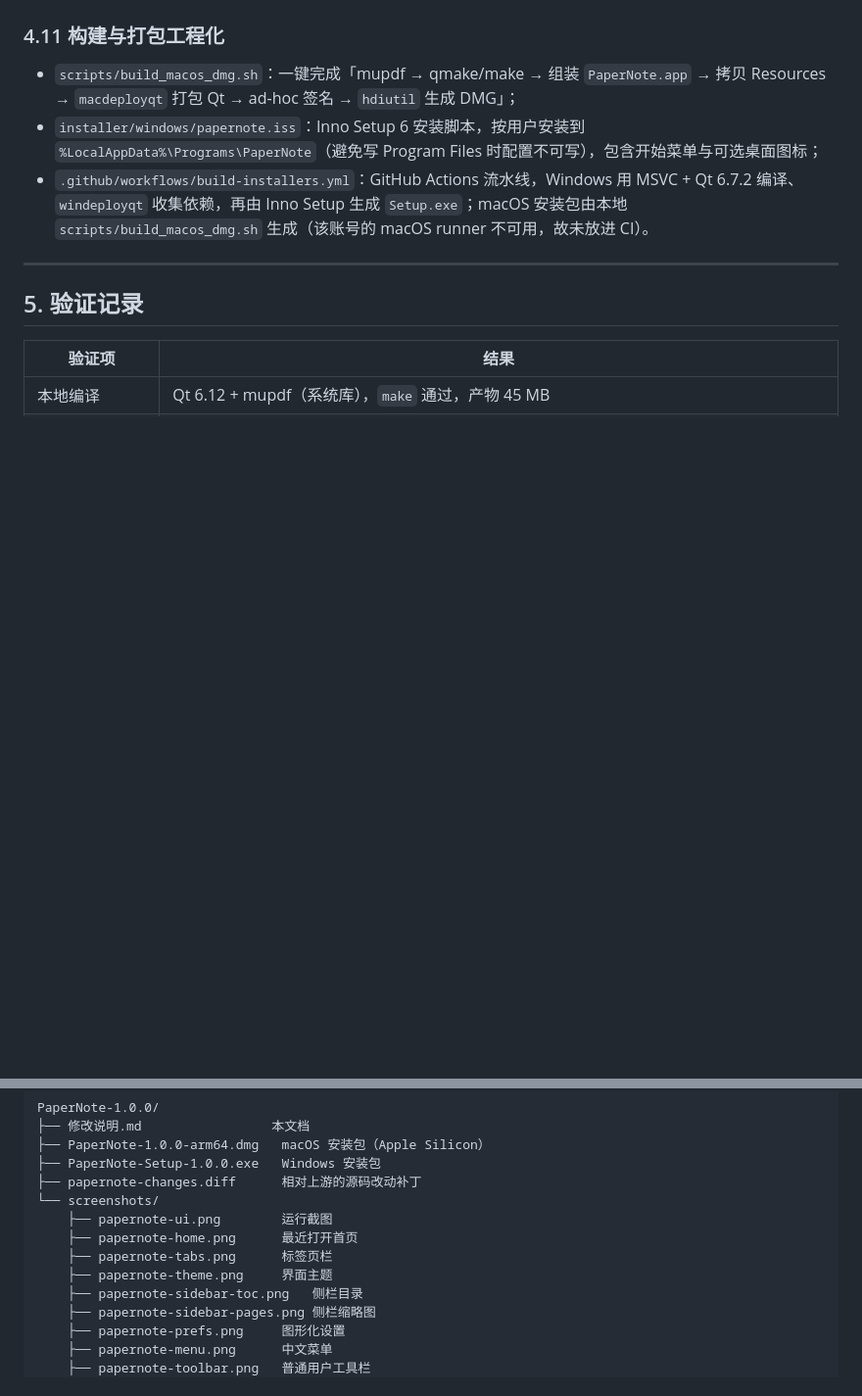
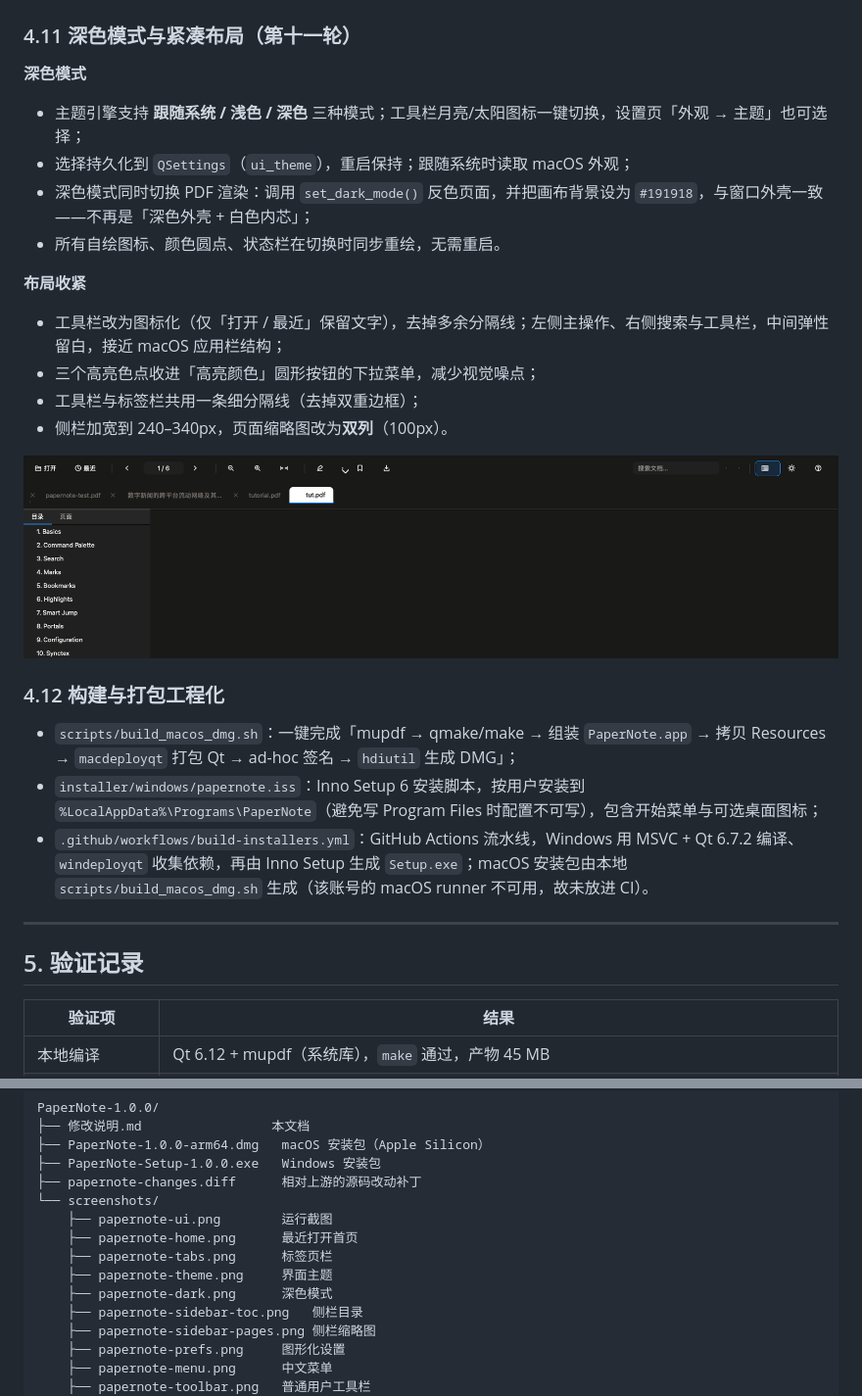
Before and after one commit to lottshin/PaperNote, a Markdown page: docs/修改说明.md, 2 parts joined by grey strips. Shown at 98% size. Drawn GitHub-style; pictures changed too: docs/assets/papernote-dark.png (added); blank space fills up the shorter version.

Commit message:
feat(ui): dark mode + compact app-bar layout

```diff
--- a/docs/修改说明.md
+++ b/docs/修改说明.md
@@ -239,7 +239,25 @@ CREATE TABLE highlights (
 ![浅色主题](assets/papernote-theme.png)
 ![浅色设置](assets/papernote-prefs.png)
 
-### 4.11 构建与打包工程化
+### 4.11 深色模式与紧凑布局（第十一轮）
+
+**深色模式**
+
+- 主题引擎支持 **跟随系统 / 浅色 / 深色** 三种模式；工具栏月亮/太阳图标一键切换，设置页「外观 → 主题」也可选择；
+- 选择持久化到 `QSettings`（`ui_theme`），重启保持；跟随系统时读取 macOS 外观；
+- 深色模式同时切换 PDF 渲染：调用 `set_dark_mode()` 反色页面，并把画布背景设为 `#191918`，与窗口外壳一致——不再是「深色外壳 + 白色内芯」；
+- 所有自绘图标、颜色圆点、状态栏在切换时同步重绘，无需重启。
+
+**布局收紧**
+
+- 工具栏改为图标化（仅「打开 / 最近」保留文字），去掉多余分隔线；左侧主操作、右侧搜索与工具栏，中间弹性留白，接近 macOS 应用栏结构；
+- 三个高亮色点收进「高亮颜色」圆形按钮的下拉菜单，减少视觉噪点；
+- 工具栏与标签栏共用一条细分隔线（去掉双重边框）；
+- 侧栏加宽到 240–340px，页面缩略图改为**双列**（100px）。
+
+![深色模式](assets/papernote-dark.png)
+
+### 4.12 构建与打包工程化
 
 - `scripts/build_macos_dmg.sh`：一键完成「mupdf → qmake/make → 组装 `PaperNote.app` → 拷贝 Resources → `macdeployqt` 打包 Qt → ad-hoc 签名 → `hdiutil` 生成 DMG」；
 - `installer/windows/papernote.iss`：Inno Setup 6 安装脚本，按用户安装到 `%LocalAppData%\Programs\PaperNote`（避免写 Program Files 时配置不可写），包含开始菜单与可选桌面图标；
@@ -314,6 +333,7 @@ PaperNote-1.0.0/
     ├── papernote-home.png      最近打开首页
     ├── papernote-tabs.png      标签页栏
     ├── papernote-theme.png     界面主题
+    ├── papernote-dark.png      深色模式
     ├── papernote-sidebar-toc.png   侧栏目录
     ├── papernote-sidebar-pages.png 侧栏缩略图
     ├── papernote-prefs.png     图形化设置
```
Also changed, not shown: other parts of docs/修改说明.md (+1 -0 lines), docs/assets/papernote-sidebar-pages.png, docs/assets/papernote-sidebar-toc.png, docs/assets/papernote-tabs.png, docs/assets/papernote-theme.png, docs/assets/papernote-toolbar.png, 5 other files.
